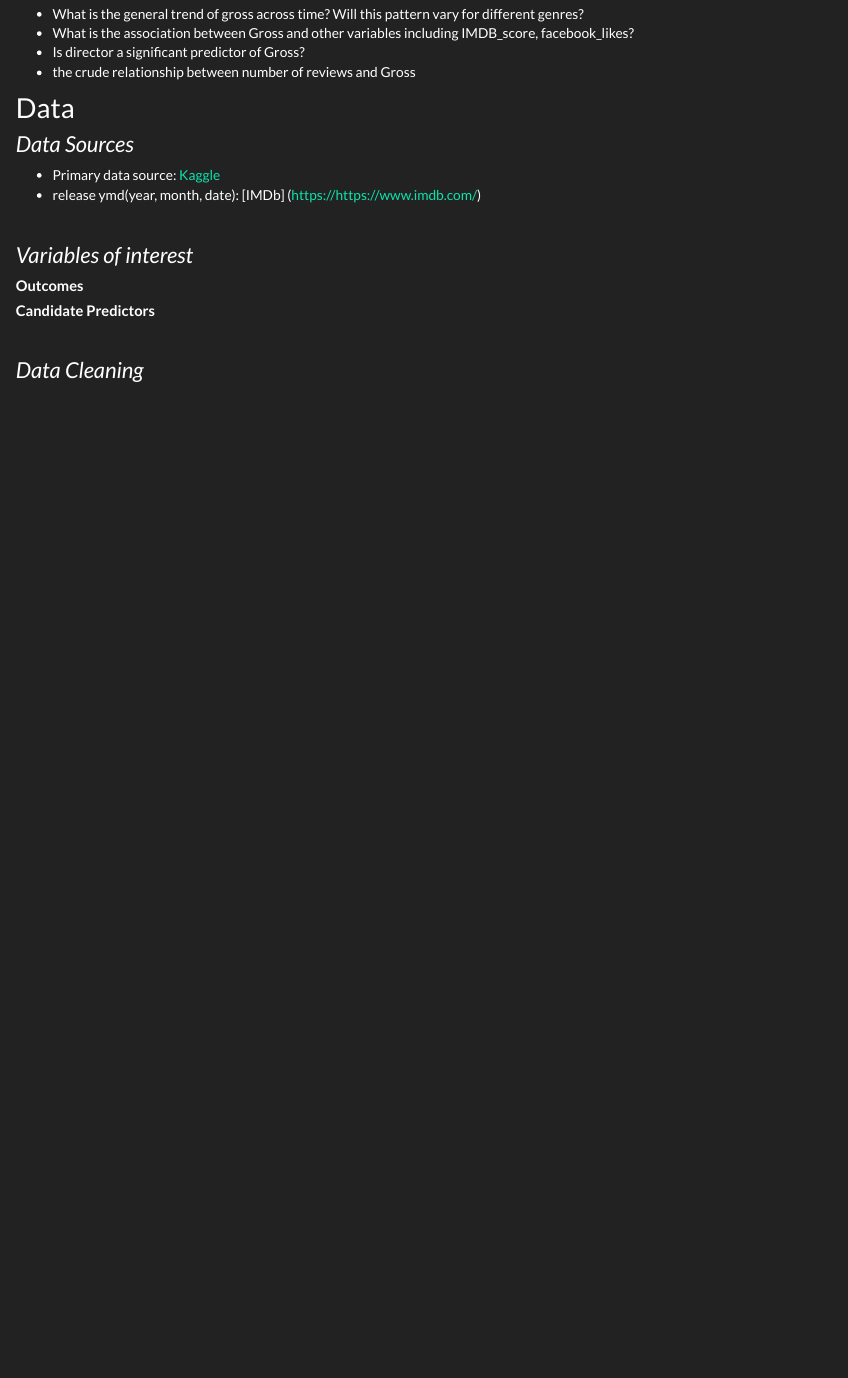
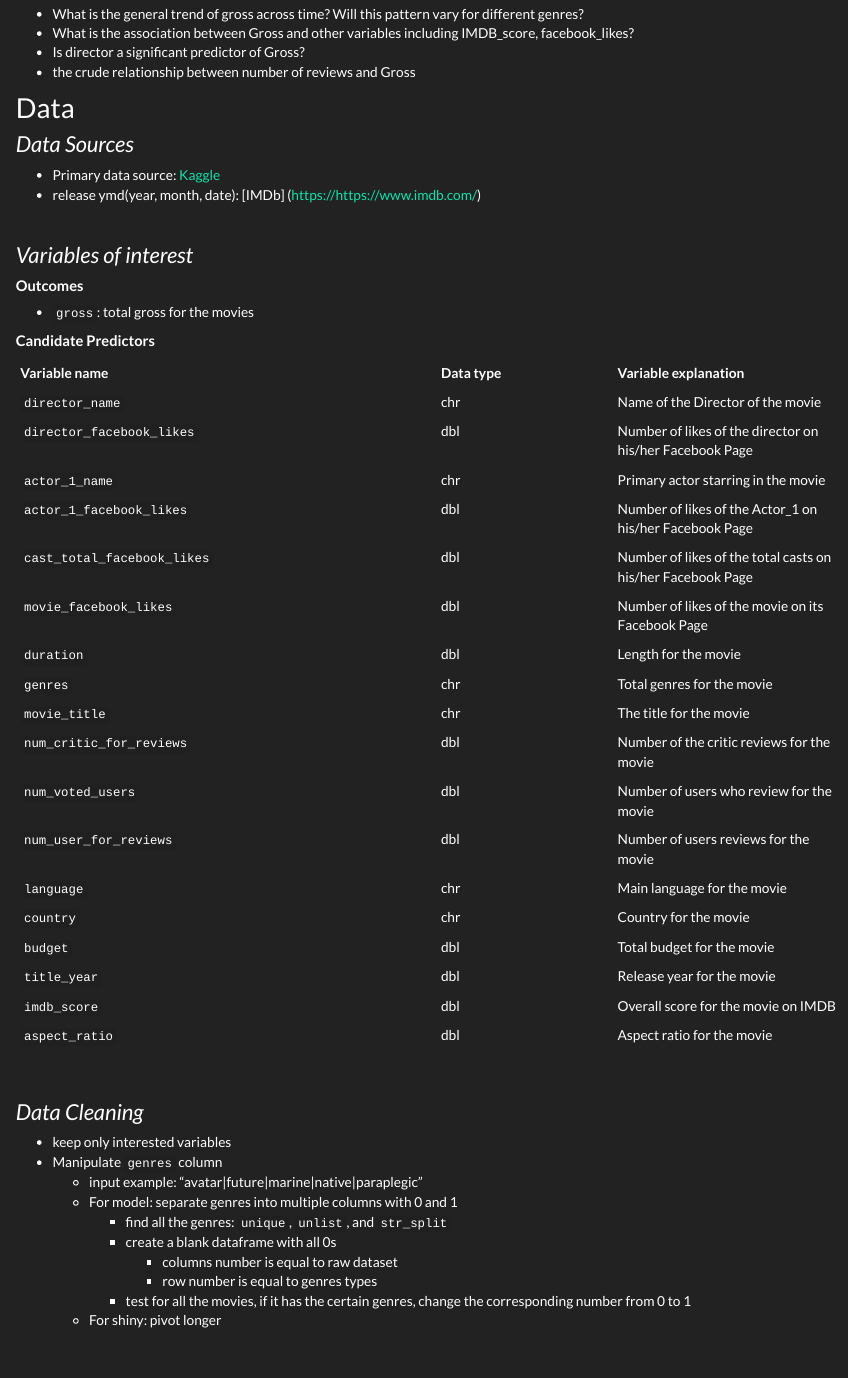
Before and after one commit to seriousbamboo/p8105_IMDb.github.io, an R Markdown document (final_report.Rmd): the page in a window 1100 px wide, from 660 px down. Rendered offline with R 4.5, knitr and Pandoc, with nearby package versions.

Commit message:
add - report for data

```diff
--- a/final_report.Rmd
+++ b/final_report.Rmd
@@ -52,10 +52,43 @@ The following resources are a sample of what inspired this project.
 
 ##### **Outcomes**
 
+- `gross`: total gross for the movies
 
 ##### **Candidate Predictors**
+
+Variable name             | Data type | Variable explanation
+--------------------------|-----------|---------------
+`director_name`           |chr        |Name of the Director of the movie
+`director_facebook_likes` |dbl        |Number of likes of the director on his/her Facebook Page
+`actor_1_name`            |chr        |Primary actor starring in the movie
+`actor_1_facebook_likes`  |dbl        |Number of likes of the Actor_1 on his/her Facebook Page
+`cast_total_facebook_likes`|dbl       |Number of likes of the total casts on his/her Facebook Page
+`movie_facebook_likes`    |dbl        |Number of likes of the movie on its Facebook Page
+`duration`                |dbl        |Length for the movie
+`genres`                  |chr|Total genres for the movie
+`movie_title`             |chr|The title for the movie
+`num_critic_for_reviews`  |dbl        |Number of the critic reviews for the movie
+`num_voted_users`         |dbl        |Number of users who review for the movie
+`num_user_for_reviews`    |dbl        |Number of users reviews for the movie
+`language`|chr|Main language for the movie
+`country`|chr|Country for the movie
+`budget`|dbl|Total budget for the movie
+`title_year`|dbl|Release year for the movie
+`imdb_score`|dbl|Overall score for the movie on IMDB
+`aspect_ratio`|dbl|Aspect ratio for the movie
 
 
 &nbsp;
 
 ### *Data Cleaning*
+
+- keep only interested variables
+- Manipulate `genres` column
+  - input example: "avatar|future|marine|native|paraplegic"
+  - For model: separate genres into multiple columns with 0 and 1
+    - find all the genres: `unique`, `unlist`, and `str_split`
+    - create a blank dataframe with all 0s
+      - columns number is equal to raw dataset
+      - row number is equal to genres types
+    - test for all the movies, if it has the certain genres, change the corresponding number from 0 to 1
+  - For shiny: pivot longer
```
Also changed, not shown: final_report.html.
